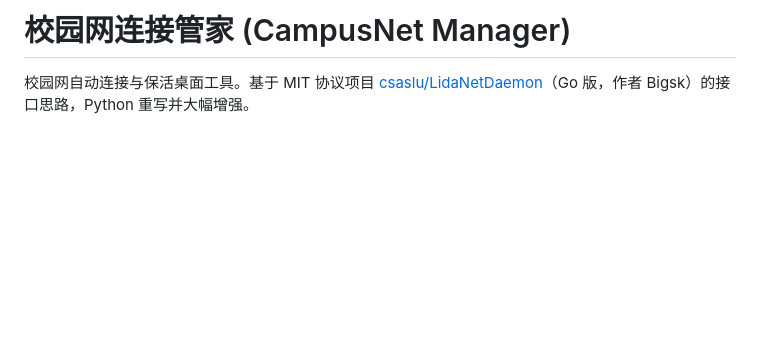
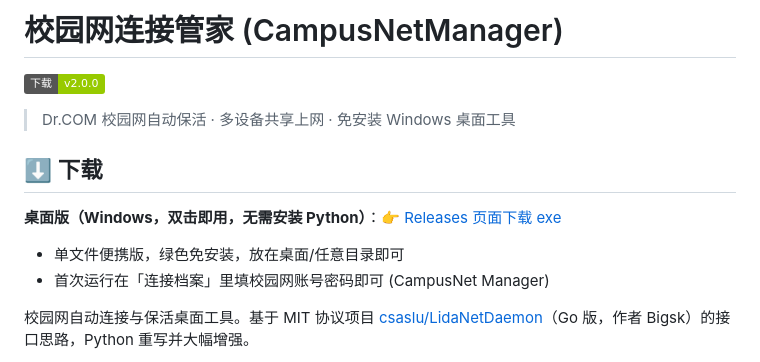
Before and after one commit to CampusNetTools/campus-net-manager, a Markdown page: README.md, the part around the change. Rendered like a GitHub page; badges without logos; blank space fills up the shorter version.

Commit message:
README: 添加 GitHub Release 下载入口

```diff
--- a/README.md
+++ b/README.md
@@ -1,4 +1,15 @@
-# 校园网连接管家 (CampusNet Manager)
+# 校园网连接管家 (CampusNetManager)
+
+[![Release](https://img.shields.io/badge/下载-v2.0.0-green)](https://github.com/CampusNetTools/campus-net-manager/releases/latest)
+
+> Dr.COM 校园网自动保活 · 多设备共享上网 · 免安装 Windows 桌面工具
+
+## ⬇️ 下载
+
+**桌面版（Windows，双击即用，无需安装 Python）**：👉 [Releases 页面下载 exe](https://github.com/CampusNetTools/campus-net-manager/releases/latest)
+
+- 单文件便携版，绿色免安装，放在桌面/任意目录即可
+- 首次运行在「连接档案」里填校园网账号密码即可 (CampusNet Manager)
 
 校园网自动连接与保活桌面工具。基于 MIT 协议项目 [csaslu/LidaNetDaemon](https://github.com/csaslu/LidaNetDaemon)（Go 版，作者 Bigsk）的接口思路，Python 重写并大幅增强。
 
```
